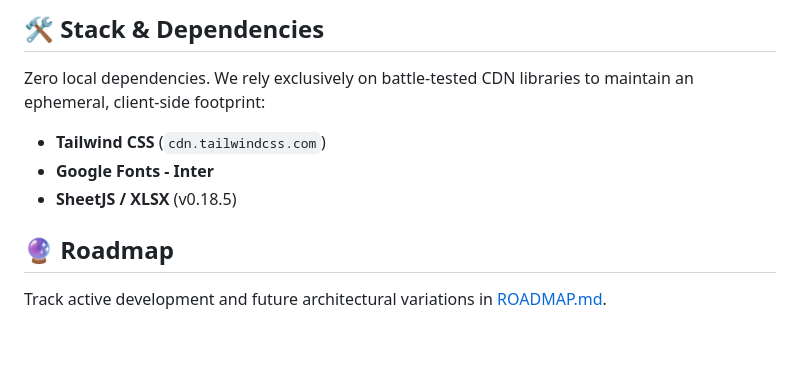
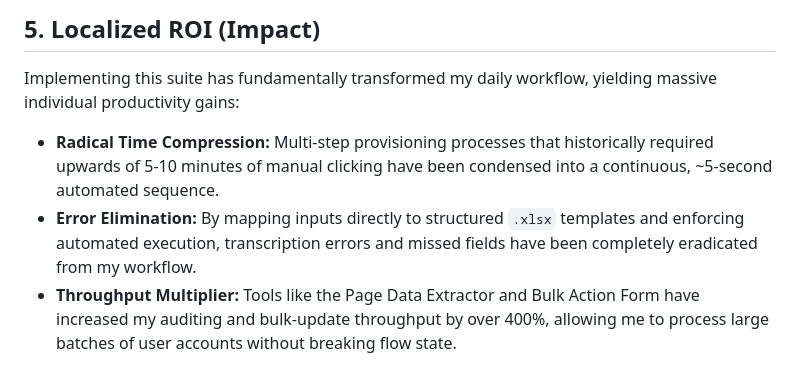
Before and after one commit to ekayaprod/CAIM, a Markdown page: README.md, the part around one of its changes. GitHub-like rendering; blank space fills up the shorter version.

```diff
--- a/README.md
+++ b/README.md
@@ -46,9 +32,7 @@ The heavy artillery. An advanced, stateful automation engine featuring hierarchi
 
-## 🛠️ Stack & Dependencies
-Zero local dependencies. We rely exclusively on battle-tested CDN libraries to maintain an ephemeral, client-side footprint:
-* **Tailwind CSS** (`cdn.tailwindcss.com`)
-* **Google Fonts - Inter**
-* **SheetJS / XLSX** (v0.18.5)
+## 5. Localized ROI (Impact)
 
-## 🔮 Roadmap
-Track active development and future architectural variations in [ROADMAP.md](ROADMAP.md).
+Implementing this suite has fundamentally transformed my daily workflow, yielding massive individual productivity gains:
+* **Radical Time Compression:** Multi-step provisioning processes that historically required upwards of 5-10 minutes of manual clicking have been condensed into a continuous, ~5-second automated sequence.
+* **Error Elimination:** By mapping inputs directly to structured `.xlsx` templates and enforcing automated execution, transcription errors and missed fields have been completely eradicated from my workflow.
+* **Throughput Multiplier:** Tools like the Page Data Extractor and Bulk Action Form have increased my auditing and bulk-update throughput by over 400%, allowing me to process large batches of user accounts without breaking flow state.
```
Also changed, not shown: other parts of README.md (+18 -32 lines).
